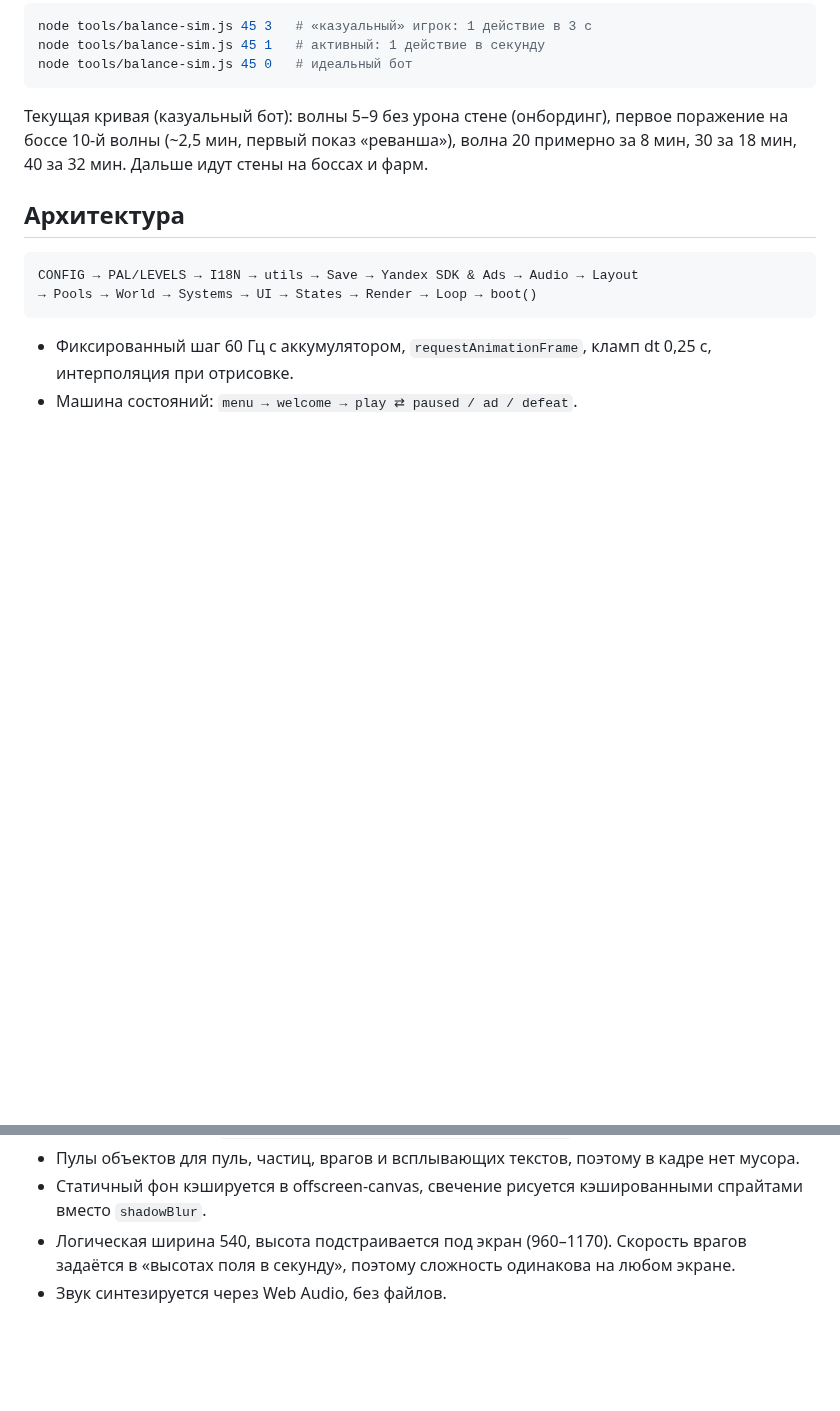
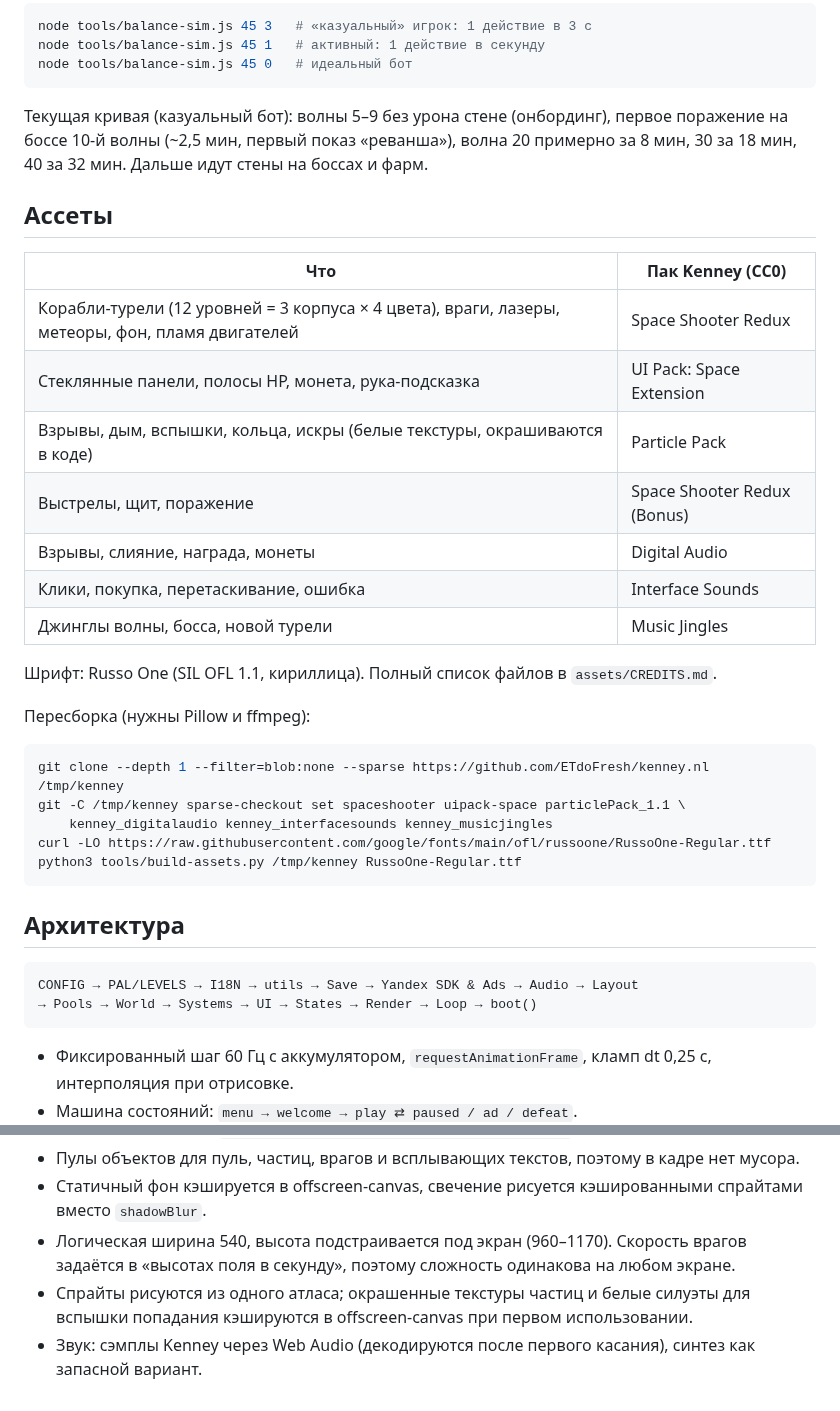
Before and after one commit to wwgame28/KERN-, a Markdown page: README.md, 2 parts joined by grey strips. GitHub-like rendering; blank space fills up the shorter version.

````diff
--- a/README.md
+++ b/README.md
@@ -60,6 +75,30 @@ node tools/balance-sim.js 45 0   # идеальный бот
 на боссе 10-й волны (~2,5 мин, первый показ «реванша»), волна 20 примерно за 8 мин, 30 за 18 мин, 40 за 32 мин.
 Дальше идут стены на боссах и фарм.
 
+## Ассеты
+
+| Что | Пак Kenney (CC0) |
+|---|---|
+| Корабли-турели (12 уровней = 3 корпуса × 4 цвета), враги, лазеры, метеоры, фон, пламя двигателей | Space Shooter Redux |
+| Стеклянные панели, полосы HP, монета, рука-подсказка | UI Pack: Space Extension |
+| Взрывы, дым, вспышки, кольца, искры (белые текстуры, окрашиваются в коде) | Particle Pack |
+| Выстрелы, щит, поражение | Space Shooter Redux (Bonus) |
+| Взрывы, слияние, награда, монеты | Digital Audio |
+| Клики, покупка, перетаскивание, ошибка | Interface Sounds |
+| Джинглы волны, босса, новой турели | Music Jingles |
+
+Шрифт: Russo One (SIL OFL 1.1, кириллица). Полный список файлов в `assets/CREDITS.md`.
+
+Пересборка (нужны Pillow и ffmpeg):
+
+```bash
+git clone --depth 1 --filter=blob:none --sparse https://github.com/ETdoFresh/kenney.nl /tmp/kenney
+git -C /tmp/kenney sparse-checkout set spaceshooter uipack-space particlePack_1.1 \
+    kenney_digitalaudio kenney_interfacesounds kenney_musicjingles
+curl -LO https://raw.githubusercontent.com/google/fonts/main/ofl/russoone/RussoOne-Regular.ttf
+python3 tools/build-assets.py /tmp/kenney RussoOne-Regular.ttf
+```
+
 ## Архитектура
 
 ```
@@ -73,4 +112,6 @@ CONFIG → PAL/LEVELS → I18N → utils → Save → Yandex SDK & Ads → Audio
 - Статичный фон кэшируется в offscreen-canvas, свечение рисуется кэшированными спрайтами вместо `shadowBlur`.
 - Логическая ширина 540, высота подстраивается под экран (960–1170). Скорость врагов задаётся
   в «высотах поля в секунду», поэтому сложность одинакова на любом экране.
-- Звук синтезируется через Web Audio, без файлов.
+- Спрайты рисуются из одного атласа; окрашенные текстуры частиц и белые силуэты для вспышки
+  попадания кэшируются в offscreen-canvas при первом использовании.
+- Звук: сэмплы Kenney через Web Audio (декодируются после первого касания), синтез как запасной вариант.
````
Also changed, not shown: other parts of README.md (+17 -2 lines), assets/CREDITS.md (added, +117 -0 lines), assets/atlas.png (added), 4 other files.
